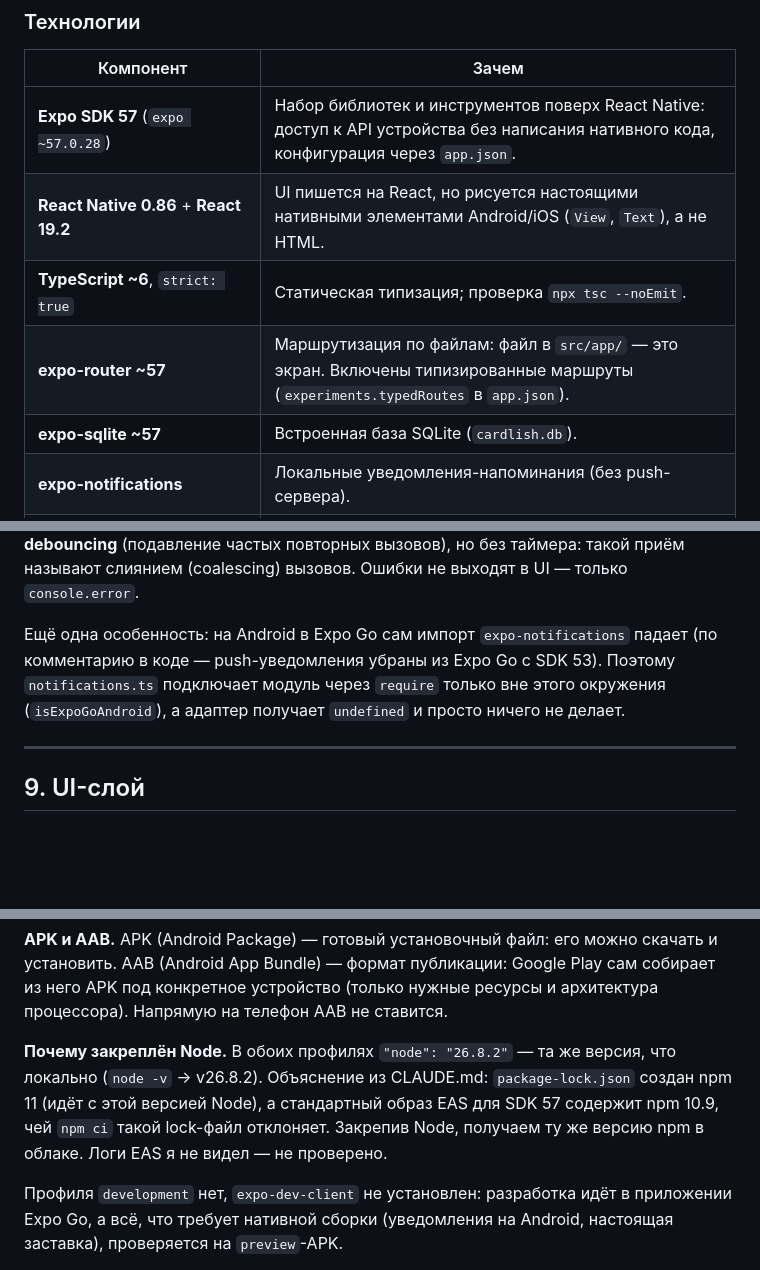
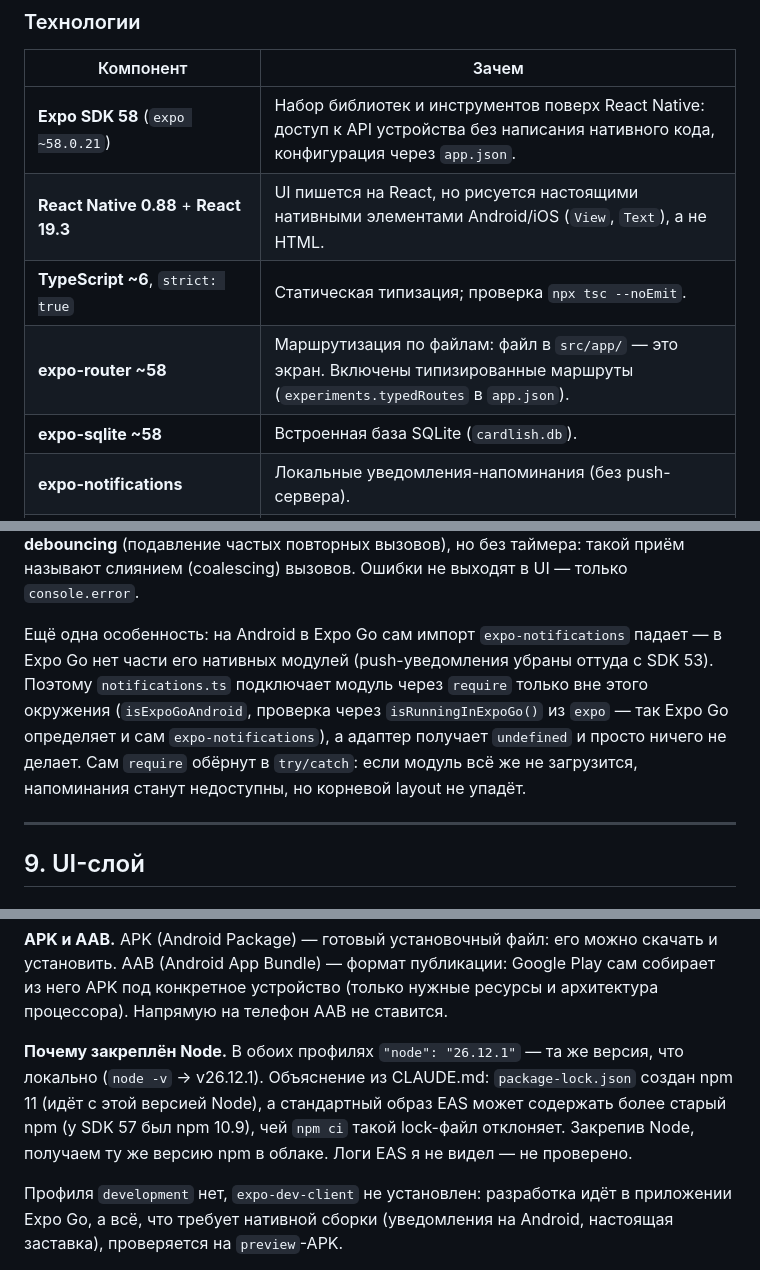
Before and after one commit to 01M/cardlish, a Markdown page: docs/ARCHITECTURE.ru.md, 3 parts joined by grey strips. GitHub-like rendering; blank space fills up the shorter version.

Commit message:
docs: update architecture walkthrough for Expo SDK 58

```diff
--- a/docs/ARCHITECTURE.ru.md
+++ b/docs/ARCHITECTURE.ru.md
@@ -29,11 +30,11 @@ JS/TS, но не работал с React Native и Expo. Каждое неоче
 
 | Компонент | Зачем |
 |---|---|
-| **Expo SDK 57** (`expo ~57.0.28`) | Набор библиотек и инструментов поверх React Native: доступ к API устройства без написания нативного кода, конфигурация через `app.json`. |
-| **React Native 0.86** + **React 19.2** | UI пишется на React, но рисуется настоящими нативными элементами Android/iOS (`View`, `Text`), а не HTML. |
+| **Expo SDK 58** (`expo ~58.0.21`) | Набор библиотек и инструментов поверх React Native: доступ к API устройства без написания нативного кода, конфигурация через `app.json`. |
+| **React Native 0.88** + **React 19.3** | UI пишется на React, но рисуется настоящими нативными элементами Android/iOS (`View`, `Text`), а не HTML. |
 | **TypeScript ~6**, `strict: true` | Статическая типизация; проверка `npx tsc --noEmit`. |
-| **expo-router ~57** | Маршрутизация по файлам: файл в `src/app/` — это экран. Включены типизированные маршруты (`experiments.typedRoutes` в `app.json`). |
-| **expo-sqlite ~57** | Встроенная база SQLite (`cardlish.db`). |
+| **expo-router ~58** | Маршрутизация по файлам: файл в `src/app/` — это экран. Включены типизированные маршруты (`experiments.typedRoutes` в `app.json`). |
+| **expo-sqlite ~58** | Встроенная база SQLite (`cardlish.db`). |
 | **expo-notifications** | Локальные уведомления-напоминания (без push-сервера). |
 | **expo-speech** | Озвучка слова системным синтезатором речи (`FlipCard.tsx` → `speakWord()`, `language: "en-US"`). |
 | **expo-splash-screen**, **expo-haptics**, **expo-linear-gradient**, **@expo/ui** | Заставка, тактильный отклик, градиенты, нативные элементы (SegmentedControl, выбор времени). |
@@ -685,10 +686,13 @@ export const createReminderReplanner = (deps: ReminderDeps) => {
 таймера: такой приём называют слиянием (coalescing) вызовов. Ошибки не выходят в UI — только
 `console.error`.
 
-Ещё одна особенность: на Android в Expo Go сам импорт `expo-notifications` падает (по
-комментарию в коде — push-уведомления убраны из Expo Go с SDK 53). Поэтому `notifications.ts`
-подключает модуль через `require` только вне этого окружения (`isExpoGoAndroid`), а адаптер
-получает `undefined` и просто ничего не делает.
+Ещё одна особенность: на Android в Expo Go сам импорт `expo-notifications` падает — в Expo Go
+нет части его нативных модулей (push-уведомления убраны оттуда с SDK 53). Поэтому
+`notifications.ts` подключает модуль через `require` только вне этого окружения
+(`isExpoGoAndroid`, проверка через `isRunningInExpoGo()` из `expo` — так Expo Go определяет и
+сам `expo-notifications`), а адаптер получает `undefined` и просто ничего не делает. Сам
+`require` обёрнут в `try/catch`: если модуль всё же не загрузится, напоминания станут
+недоступны, но корневой layout не упадёт.
 
 ---
 
@@ -899,10 +903,10 @@ AAB (Android App Bundle) — формат публикации: Google Play са
 конкретное устройство (только нужные ресурсы и архитектура процессора). Напрямую на телефон AAB не
 ставится.
 
-**Почему закреплён Node.** В обоих профилях `"node": "26.8.2"` — та же версия, что локально
-(`node -v` → v26.8.2). Объяснение из CLAUDE.md: `package-lock.json` создан npm 11 (идёт с этой
-версией Node), а стандартный образ EAS для SDK 57 содержит npm 10.9, чей `npm ci` такой lock-файл
-отклоняет. Закрепив Node, получаем ту же версию npm в облаке. Логи EAS я не видел — не проверено.
+**Почему закреплён Node.** В обоих профилях `"node": "26.12.1"` — та же версия, что локально
+(`node -v` → v26.12.1). Объяснение из CLAUDE.md: `package-lock.json` создан npm 11 (идёт с этой
+версией Node), а стандартный образ EAS может содержать более старый npm (у SDK 57 был npm 10.9),
+чей `npm ci` такой lock-файл отклоняет. Закрепив Node, получаем ту же версию npm в облаке. Логи EAS я не видел — не проверено.
 
 Профиля `development` нет, `expo-dev-client` не установлен: разработка идёт в приложении Expo
 Go, а всё, что требует нативной сборки (уведомления на Android, настоящая заставка), проверяется
```
Also changed, not shown: other parts of docs/ARCHITECTURE.ru.md (+8 -7 lines).
